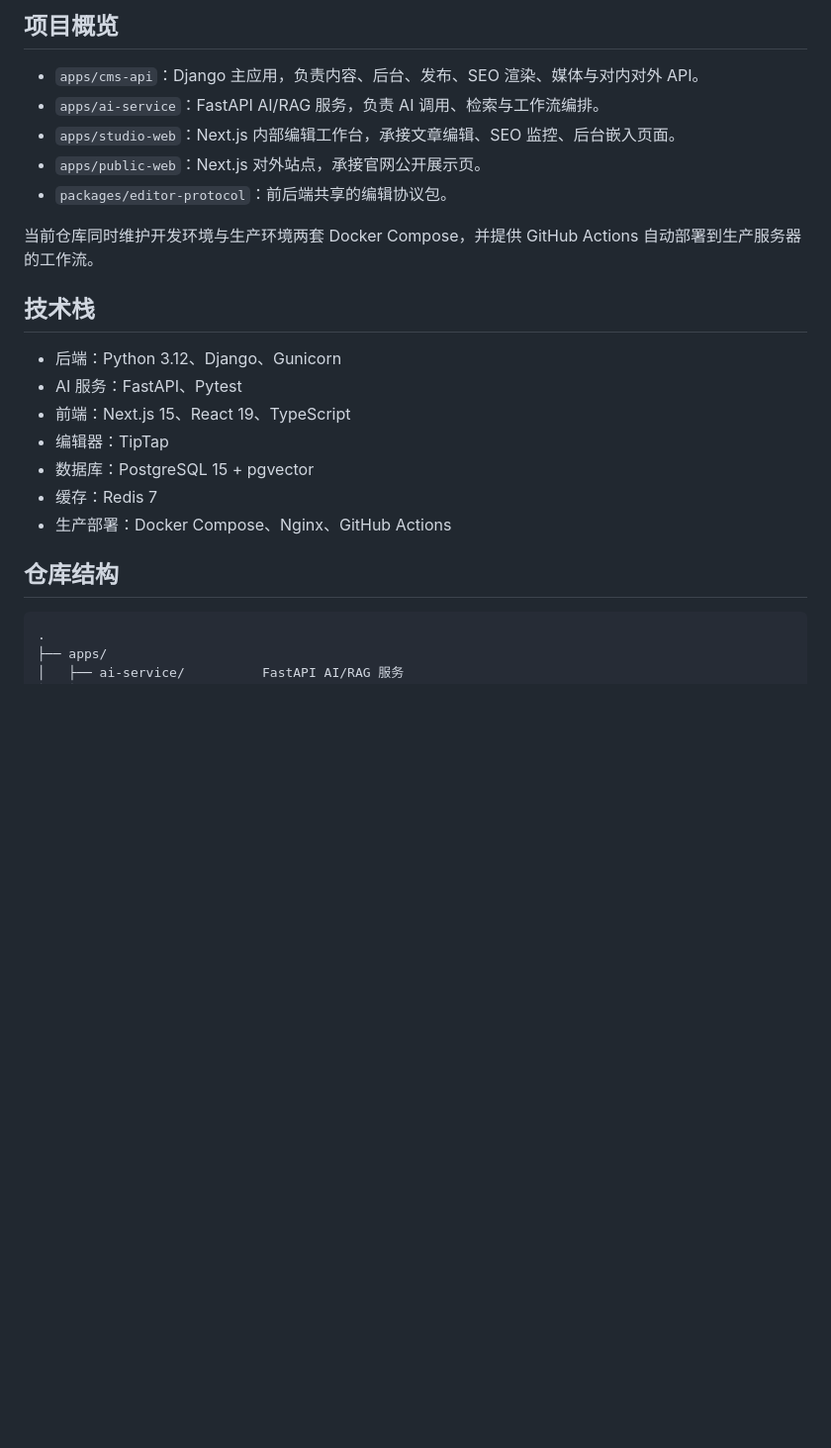
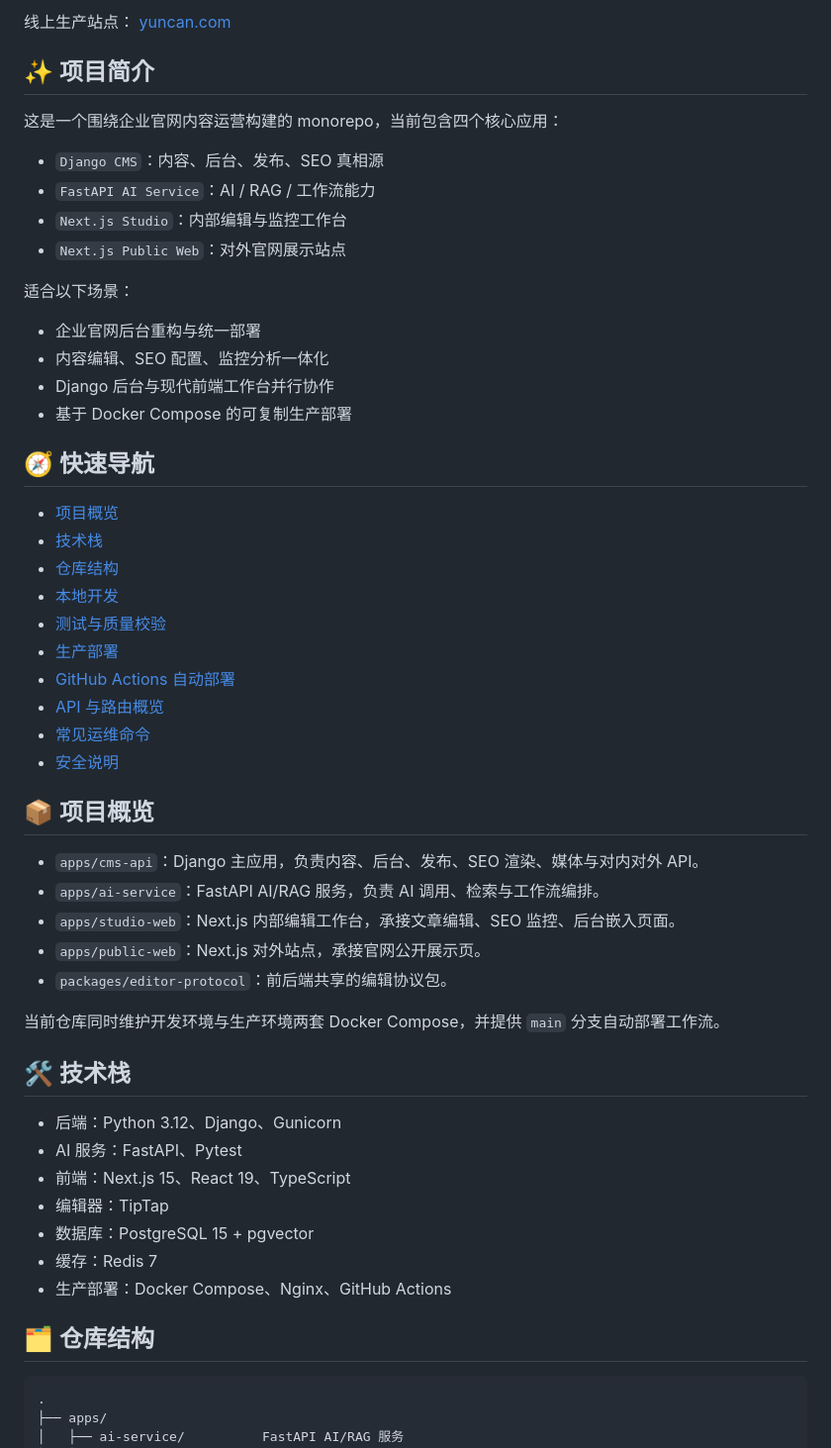
Before and after one commit to zhaoyongze123/cms-official-backend, a Markdown page: README.md, the part around one of its changes. Shown at 99% size. GitHub-like rendering; blank space fills up the shorter version.

````diff
--- a/README.md
+++ b/README.md
@@ -6,5 +11,36 @@
 
-## 项目概览
+线上生产站点： [yuncan.com](https://yuncan.com)
+
+## ✨ 项目简介
+
+这是一个围绕企业官网内容运营构建的 monorepo，当前包含四个核心应用：
+
+- `Django CMS`：内容、后台、发布、SEO 真相源
+- `FastAPI AI Service`：AI / RAG / 工作流能力
+- `Next.js Studio`：内部编辑与监控工作台
+- `Next.js Public Web`：对外官网展示站点
+
+适合以下场景：
+
+- 企业官网后台重构与统一部署
+- 内容编辑、SEO 配置、监控分析一体化
+- Django 后台与现代前端工作台并行协作
+- 基于 Docker Compose 的可复制生产部署
+
+## 🧭 快速导航
+
+- [项目概览](#项目概览)
+- [技术栈](#技术栈)
+- [仓库结构](#仓库结构)
+- [本地开发](#本地开发)
+- [测试与质量校验](#测试与质量校验)
+- [生产部署](#生产部署)
+- [GitHub Actions 自动部署](#github-actions-自动部署)
+- [API 与路由概览](#api-与路由概览)
+- [常见运维命令](#常见运维命令)
+- [安全说明](#安全说明)
+
+## 📦 项目概览
 
 - `apps/cms-api`：Django 主应用，负责内容、后台、发布、SEO 渲染、媒体与对内对外 API。
 - `apps/ai-service`：FastAPI AI/RAG 服务，负责 AI 调用、检索与工作流编排。
@@ -12,9 +48,9 @@
 - `apps/public-web`：Next.js 对外站点，承接官网公开展示页。
 - `packages/editor-protocol`：前后端共享的编辑协议包。
 
-当前仓库同时维护开发环境与生产环境两套 Docker Compose，并提供 GitHub Actions 自动部署到生产服务器的工作流。
+当前仓库同时维护开发环境与生产环境两套 Docker Compose，并提供 `main` 分支自动部署工作流。
 
-## 技术栈
+## 🛠️ 技术栈
 
 - 后端：Python 3.12、Django、Gunicorn
 - AI 服务：FastAPI、Pytest
@@ -24,7 +60,7 @@
 - 缓存：Redis 7
 - 生产部署：Docker Compose、Nginx、GitHub Actions
 
-## 仓库结构
+## 🗂️ 仓库结构
 
 ```text
 .
````
Also changed, not shown: other parts of README.md (+48 -20 lines).
